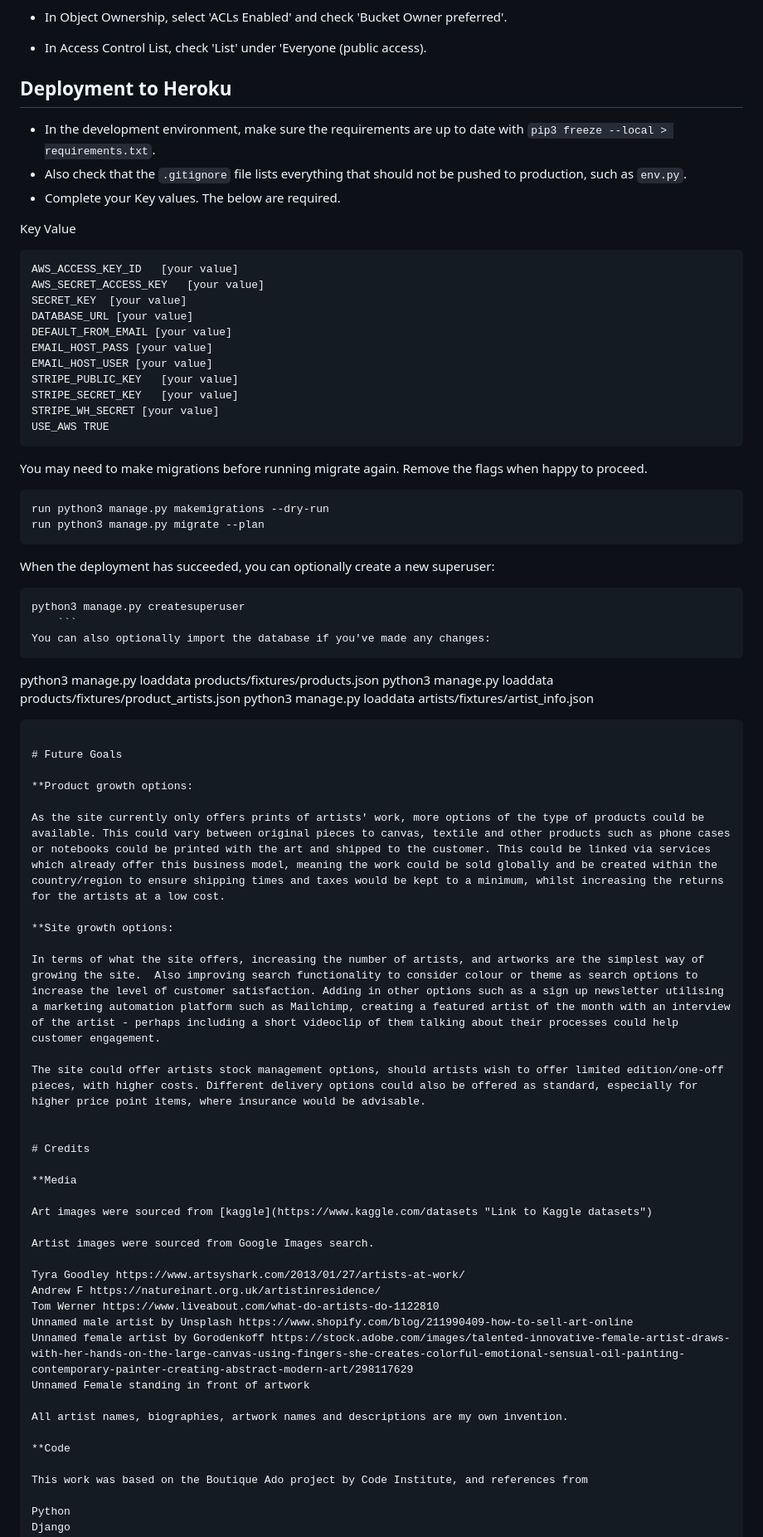
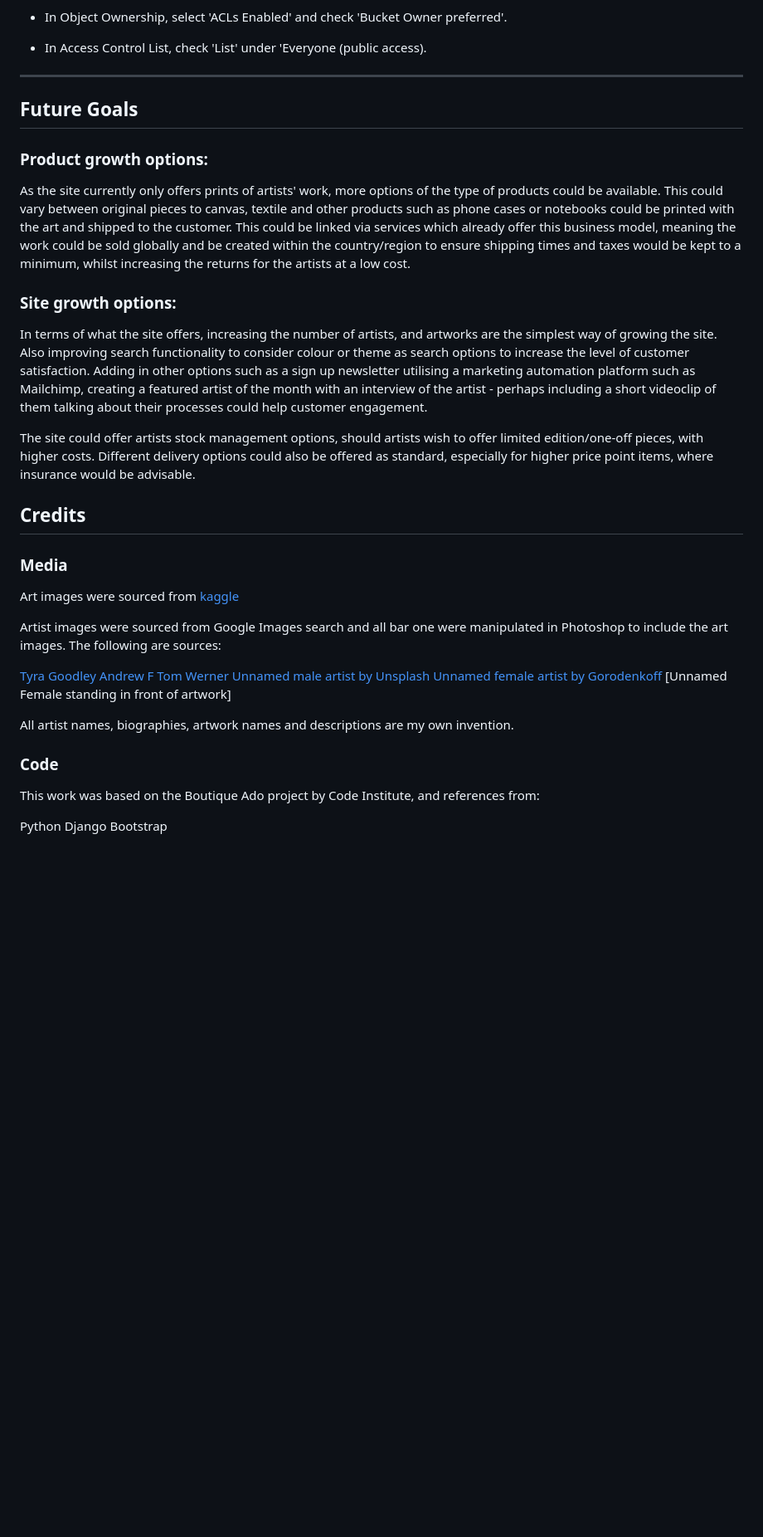
Before and after one commit to RhiH/studio_gallery, a Markdown page: README.md, the part around one of its changes. Shown at 83% size. Rendered like a GitHub page; blank space fills up the shorter version.

Commit message:
Update README.md
formatting and credits update

````diff
--- a/README.md
+++ b/README.md
@@ -507,75 +556,41 @@ For full functionality:
    - In Object Ownership, select 'ACLs Enabled' and check 'Bucket Owner preferred'.
    - In Access Control List, check 'List' under 'Everyone (public access).
 
-## Deployment to Heroku
+---
 
-- In the development environment, make sure the requirements are up to date with `pip3 freeze --local > requirements.txt`.
-- Also check that the `.gitignore` file lists everything that should not be pushed to production, such as `env.py`.
-- Complete your Key values. The below are required.
+## Future Goals
 
- Key	Value
-```
-AWS_ACCESS_KEY_ID	[your value]
-AWS_SECRET_ACCESS_KEY	[your value]
-SECRET_KEY	[your value]
-DATABASE_URL [your value]
-DEFAULT_FROM_EMAIL [your value]
-EMAIL_HOST_PASS [your value]
-EMAIL_HOST_USER [your value]
-STRIPE_PUBLIC_KEY	[your value]
-STRIPE_SECRET_KEY	[your value]
-STRIPE_WH_SECRET [your value]
-USE_AWS	TRUE
-```
-You may need to make migrations before running migrate again. Remove the flags when happy to proceed.
-```
-run python3 manage.py makemigrations --dry-run
-run python3 manage.py migrate --plan
-```
-When the deployment has succeeded, you can optionally create a new superuser:
-```
-python3 manage.py createsuperuser
-    ```
-You can also optionally import the database if you've made any changes:
- ```
-python3 manage.py loaddata products/fixtures/products.json
-python3 manage.py loaddata products/fixtures/product_artists.json
-python3 manage.py loaddata artists/fixtures/artist_info.json
-```
-
-# Future Goals
-
-**Product growth options:
+### Product growth options:
 
 As the site currently only offers prints of artists' work, more options of the type of products could be available. This could vary between original pieces to canvas, textile and other products such as phone cases or notebooks could be printed with the art and shipped to the customer. This could be linked via services which already offer this business model, meaning the work could be sold globally and be created within the country/region to ensure shipping times and taxes would be kept to a minimum, whilst increasing the returns for the artists at a low cost.
 
-**Site growth options:
+### Site growth options:
 
 In terms of what the site offers, increasing the number of artists, and artworks are the simplest way of growing the site.  Also improving search functionality to consider colour or theme as search options to increase the level of customer satisfaction. Adding in other options such as a sign up newsletter utilising a marketing automation platform such as Mailchimp, creating a featured artist of the month with an interview of the artist - perhaps including a short videoclip of them talking about their processes could help customer engagement.
 
 The site could offer artists stock management options, should artists wish to offer limited edition/one-off pieces, with higher costs. Different delivery options could also be offered as standard, especially for higher price point items, where insurance would be advisable.
 
 
-# Credits
+## Credits
 
-**Media
+### Media
 
 Art images were sourced from [kaggle](https://www.kaggle.com/datasets "Link to Kaggle datasets")
 
-Artist images were sourced from Google Images search.
+Artist images were sourced from Google Images search and all bar one were manipulated in Photoshop to include the art images. The following are sources:
 
-Tyra Goodley https://www.artsyshark.com/2013/01/27/artists-at-work/
-Andrew F https://natureinart.org.uk/artistinresidence/
-Tom Werner https://www.liveabout.com/what-do-artists-do-1122810
-Unnamed male artist by Unsplash https://www.shopify.com/blog/211990409-how-to-sell-art-online
-Unnamed female artist by Gorodenkoff https://stock.adobe.com/images/talented-innovative-female-artist-draws-with-her-hands-on-the-large-canvas-using-fingers-she-creates-colorful-emotional-sensual-oil-painting-contemporary-painter-creating-abstract-modern-art/298117629
-Unnamed Female standing in front of artwork
+[Tyra Goodley](https://www.artsyshark.com/2013/01/27/artists-at-work/)
+[Andrew F](https://natureinart.org.uk/artistinresidence/)
+[Tom Werner](https://www.liveabout.com/what-do-artists-do-1122810)
+[Unnamed male artist by Unsplash](https://www.shopify.com/blog/211990409-how-to-sell-art-online)
+[Unnamed female artist by Gorodenkoff](https://stock.adobe.com/images/talented-innovative-female-artist-draws-with-her-hands-on-the-large-canvas-using-fingers-she-creates-colorful-emotional-sensual-oil-painting-contemporary-painter-creating-abstract-modern-art/298117629)
+[Unnamed Female standing in front of artwork]
 
 All artist names, biographies, artwork names and descriptions are my own invention.
 
-**Code
+### Code
 
-This work was based on the Boutique Ado project by Code Institute, and references from
+This work was based on the Boutique Ado project by Code Institute, and references from:
 
 Python
 Django
````
Also changed, not shown: other parts of README.md (+56 -8 lines).
